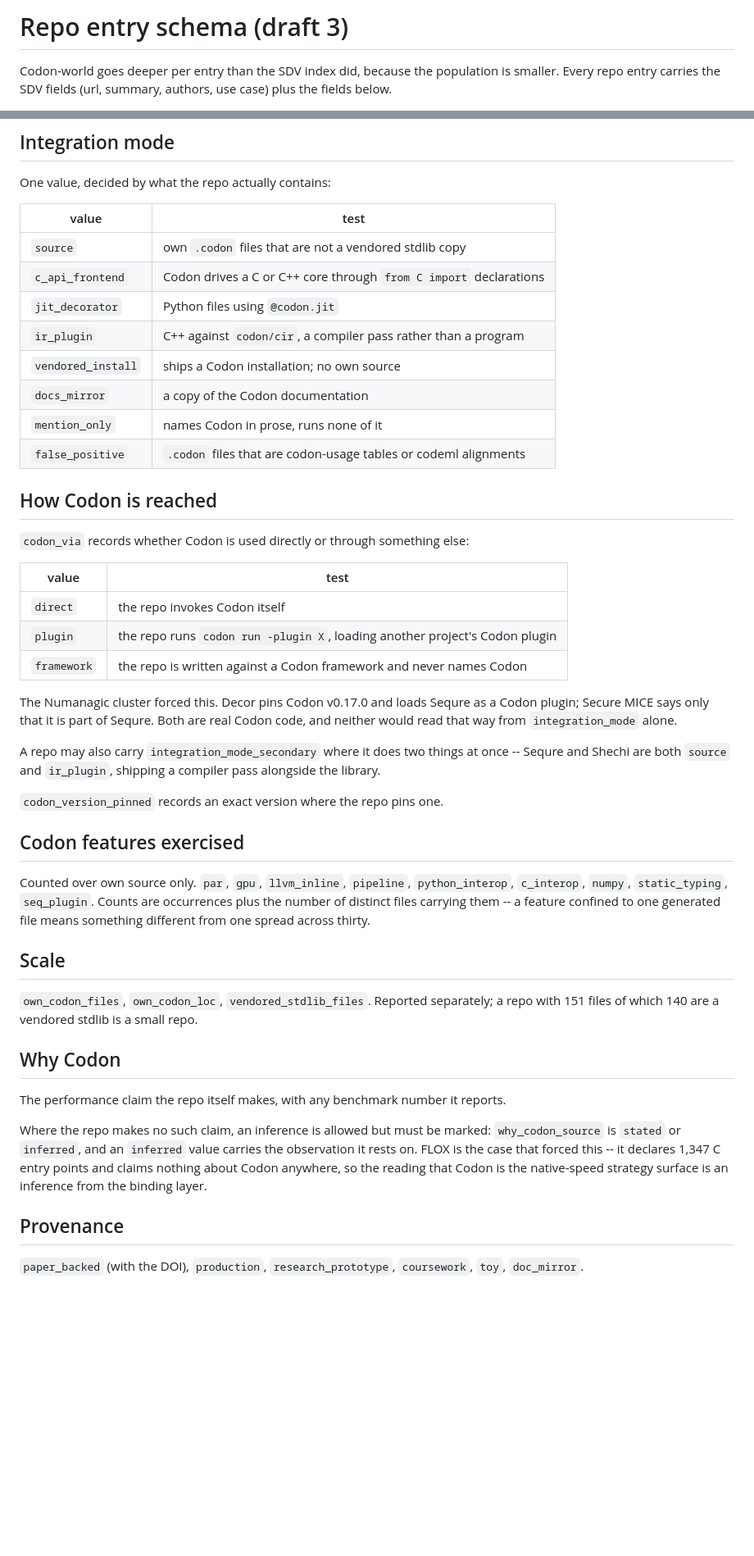
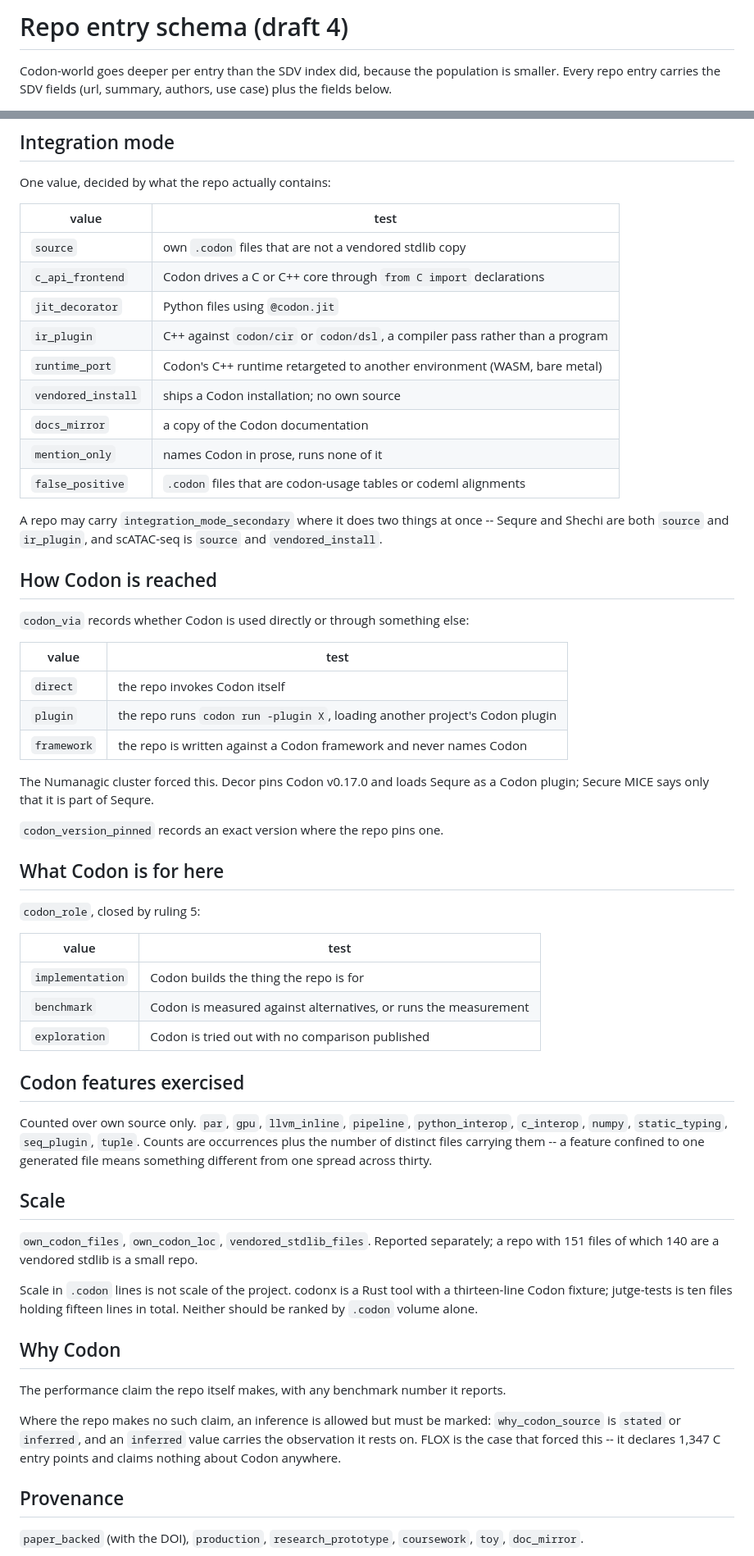
Before and after one commit to samanamarasinghe/codon-world, a Markdown page: docs/schema.md, 2 parts joined by grey strips. Shown at 82% size. Rendered like a GitHub page; blank space fills up the shorter version.

Commit message:
Schema draft 4: add runtime_port, close codon_role, note that .codon LOC is not project scale

```diff
--- a/docs/schema.md
+++ b/docs/schema.md
@@ -1,4 +1,4 @@
-# Repo entry schema (draft 3)
+# Repo entry schema (draft 4)
 
 Codon-world goes deeper per entry than the SDV index did, because the population is
 smaller. Every repo entry carries the SDV fields (url, summary, authors, use case)
@@ -13,11 +13,16 @@ One value, decided by what the repo actually contains:
 | `source` | own `.codon` files that are not a vendored stdlib copy |
 | `c_api_frontend` | Codon drives a C or C++ core through `from C import` declarations |
 | `jit_decorator` | Python files using `@codon.jit` |
-| `ir_plugin` | C++ against `codon/cir`, a compiler pass rather than a program |
+| `ir_plugin` | C++ against `codon/cir` or `codon/dsl`, a compiler pass rather than a program |
+| `runtime_port` | Codon's C++ runtime retargeted to another environment (WASM, bare metal) |
 | `vendored_install` | ships a Codon installation; no own source |
 | `docs_mirror` | a copy of the Codon documentation |
 | `mention_only` | names Codon in prose, runs none of it |
 | `false_positive` | `.codon` files that are codon-usage tables or codeml alignments |
+
+A repo may carry `integration_mode_secondary` where it does two things at once --
+Sequre and Shechi are both `source` and `ir_plugin`, and scATAC-seq is `source` and
+`vendored_install`.
 
 ## How Codon is reached
 
@@ -30,19 +35,24 @@ One value, decided by what the repo actually contains:
 | `framework` | the repo is written against a Codon framework and never names Codon |
 
 The Numanagic cluster forced this. Decor pins Codon v0.17.0 and loads Sequre as a
-Codon plugin; Secure MICE says only that it is part of Sequre. Both are real Codon
-code, and neither would read that way from `integration_mode` alone.
-
-A repo may also carry `integration_mode_secondary` where it does two things at once
--- Sequre and Shechi are both `source` and `ir_plugin`, shipping a compiler pass
-alongside the library.
+Codon plugin; Secure MICE says only that it is part of Sequre.
 
 `codon_version_pinned` records an exact version where the repo pins one.
+
+## What Codon is for here
+
+`codon_role`, closed by ruling 5:
+
+| value | test |
+|---|---|
+| `implementation` | Codon builds the thing the repo is for |
+| `benchmark` | Codon is measured against alternatives, or runs the measurement |
+| `exploration` | Codon is tried out with no comparison published |
 
 ## Codon features exercised
 
 Counted over own source only. `par`, `gpu`, `llvm_inline`, `pipeline`,
-`python_interop`, `c_interop`, `numpy`, `static_typing`, `seq_plugin`.
+`python_interop`, `c_interop`, `numpy`, `static_typing`, `seq_plugin`, `tuple`.
 Counts are occurrences plus the number of distinct files carrying them -- a
 feature confined to one generated file means something different from one spread
 across thirty.
@@ -52,6 +62,10 @@ across thirty.
 `own_codon_files`, `own_codon_loc`, `vendored_stdlib_files`. Reported separately;
 a repo with 151 files of which 140 are a vendored stdlib is a small repo.
 
+Scale in `.codon` lines is not scale of the project. codonx is a Rust tool with a
+thirteen-line Codon fixture; jutge-tests is ten files holding fifteen lines in
+total. Neither should be ranked by `.codon` volume alone.
+
 ## Why Codon
 
 The performance claim the repo itself makes, with any benchmark number it reports.
@@ -59,8 +73,7 @@ The performance claim the repo itself makes, with any benchmark number it report
 Where the repo makes no such claim, an inference is allowed but must be marked:
 `why_codon_source` is `stated` or `inferred`, and an `inferred` value carries the
 observation it rests on. FLOX is the case that forced this -- it declares 1,347 C
-entry points and claims nothing about Codon anywhere, so the reading that Codon is
-the native-speed strategy surface is an inference from the binding layer.
+entry points and claims nothing about Codon anywhere.
 
 ## Provenance
 
```
